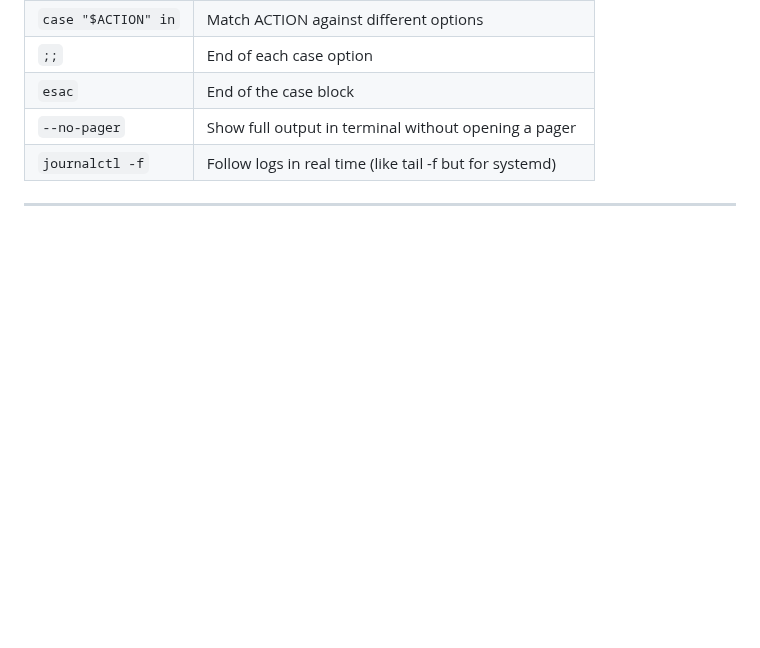
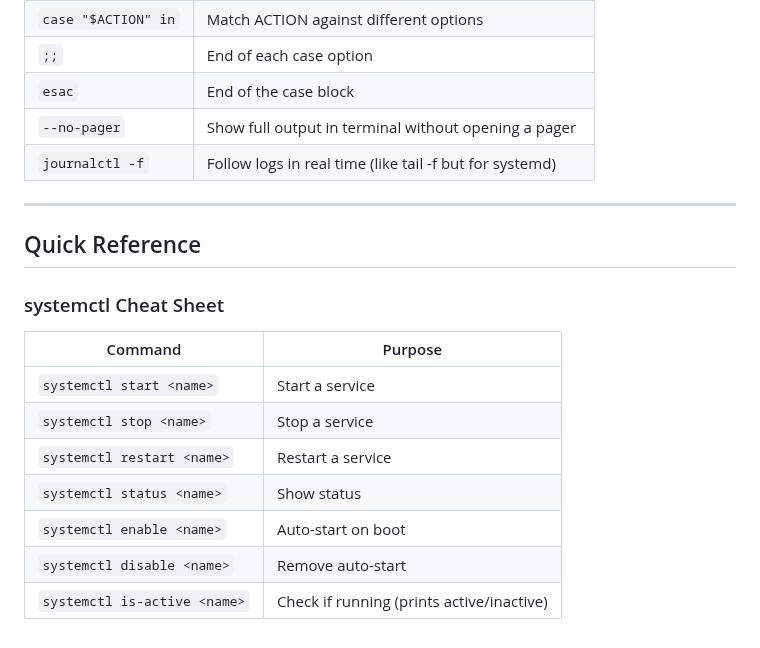
Before and after one commit to Taimoor-Kamran/SMIT_DEVOPS, a Markdown page: Phase_3/class2.md, the part around the change. Rendered like a GitHub page; blank space fills up the shorter version.

Commit message:
Add Quick Reference systemctl cheat sheet
Co-Authored-By: Claude Sonnet 4.6 <noreply@anthropic.com>

```diff
--- a/Phase_3/class2.md
+++ b/Phase_3/class2.md
@@ -406,3 +406,17 @@ chmod +x manage.sh
 | `journalctl -f` | Follow logs in real time (like tail -f but for systemd) |
 
 ---
+
+## Quick Reference
+
+### systemctl Cheat Sheet
+
+| Command | Purpose |
+|---------|---------|
+| `systemctl start <name>` | Start a service |
+| `systemctl stop <name>` | Stop a service |
+| `systemctl restart <name>` | Restart a service |
+| `systemctl status <name>` | Show status |
+| `systemctl enable <name>` | Auto-start on boot |
+| `systemctl disable <name>` | Remove auto-start |
+| `systemctl is-active <name>` | Check if running (prints active/inactive) |
```
